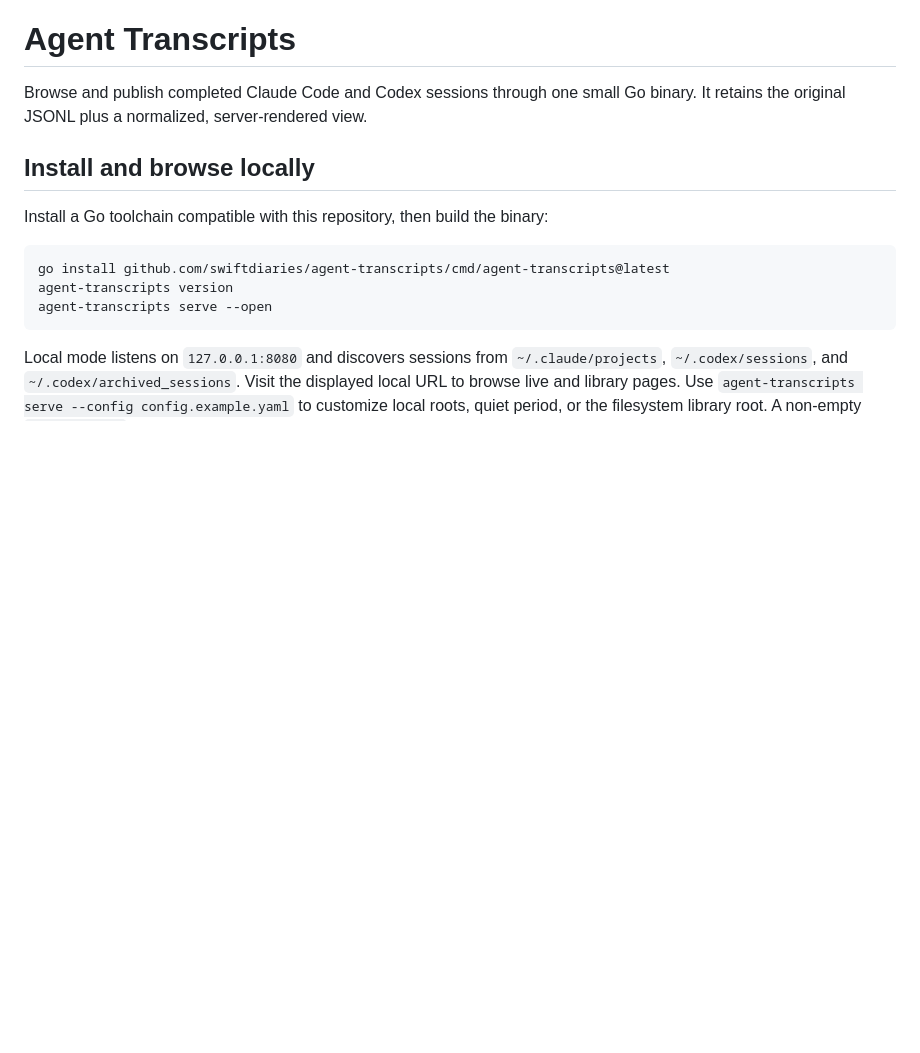
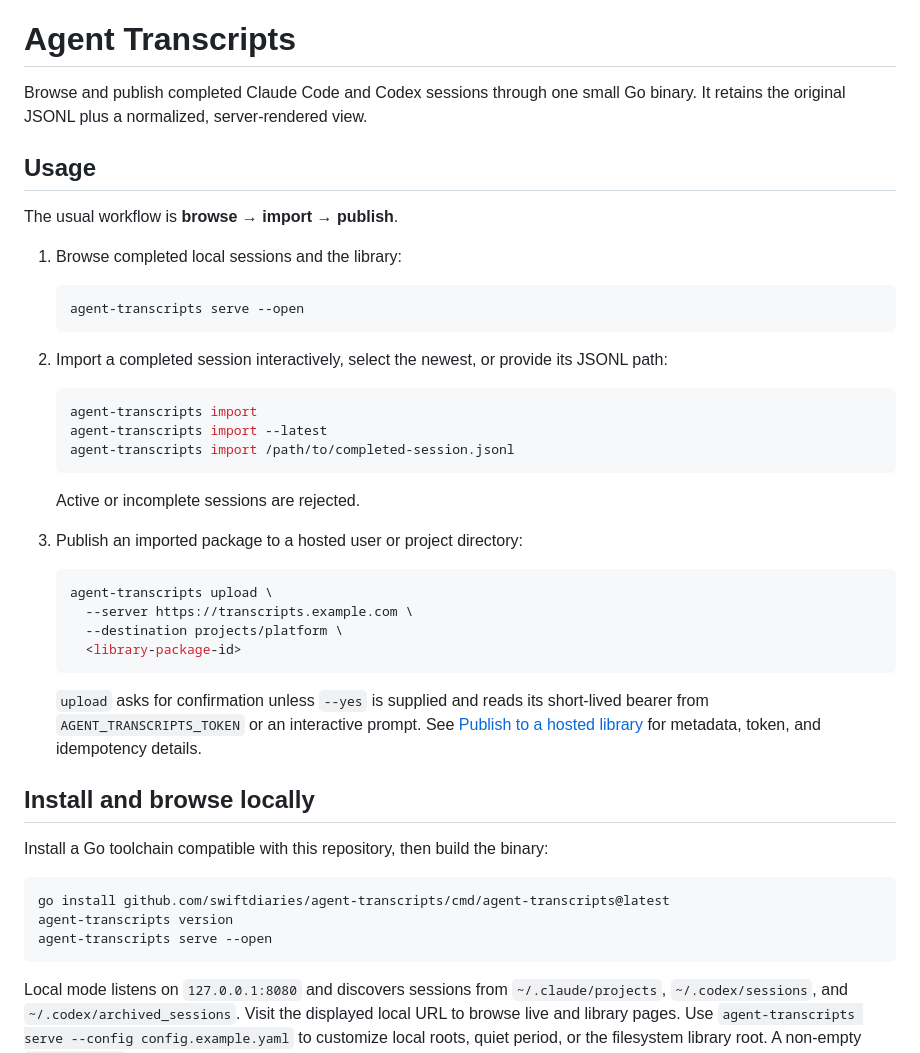
Before and after one commit to swiftdiaries/agent-transcripts, a Markdown page: README.md, the part around the change. Drawn GitHub-style; blank space fills up the shorter version.

Commit message:
docs: add README usage section

````diff
--- a/README.md
+++ b/README.md
@@ -2,6 +2,41 @@
 
 Browse and publish completed Claude Code and Codex sessions through one small Go
 binary. It retains the original JSONL plus a normalized, server-rendered view.
+
+## Usage
+
+The usual workflow is **browse → import → publish**.
+
+1. Browse completed local sessions and the library:
+
+   ```sh
+   agent-transcripts serve --open
+   ```
+
+2. Import a completed session interactively, select the newest, or provide its
+   JSONL path:
+
+   ```sh
+   agent-transcripts import
+   agent-transcripts import --latest
+   agent-transcripts import /path/to/completed-session.jsonl
+   ```
+
+   Active or incomplete sessions are rejected.
+
+3. Publish an imported package to a hosted user or project directory:
+
+   ```sh
+   agent-transcripts upload \
+     --server https://transcripts.example.com \
+     --destination projects/platform \
+     <library-package-id>
+   ```
+
+   `upload` asks for confirmation unless `--yes` is supplied and reads its
+   short-lived bearer from `AGENT_TRANSCRIPTS_TOKEN` or an interactive prompt.
+   See [Publish to a hosted library](#publish-to-a-hosted-library) for metadata,
+   token, and idempotency details.
 
 ## Install and browse locally
 
````
Also changed, not shown: 1 other file.
